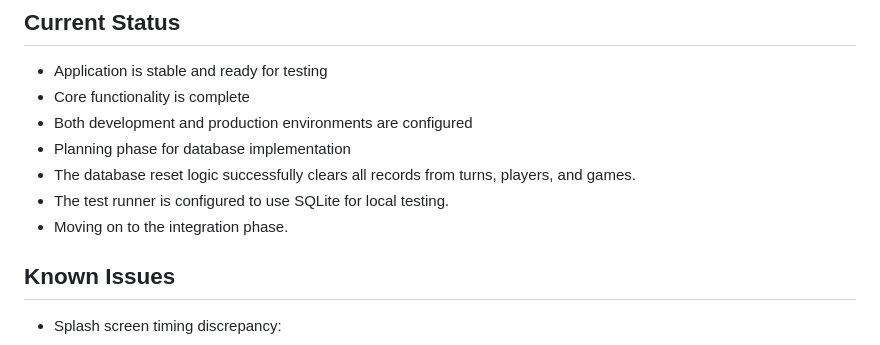
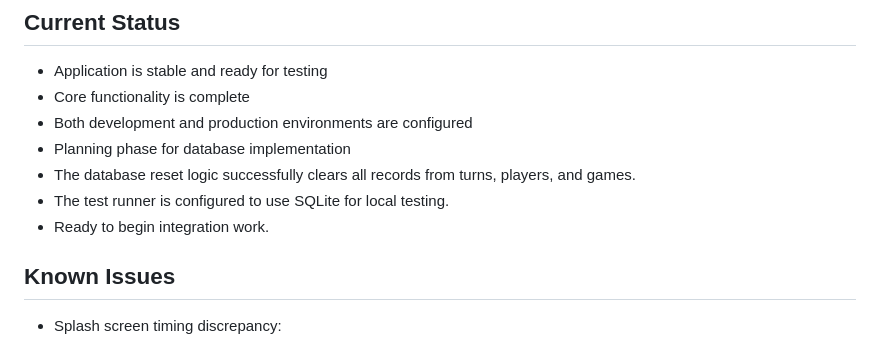
Before and after one commit to matt-antone/Scorer, a Markdown page: memory-bank/progress.md, the part around the change. GitHub-like rendering.

Commit message:
docs: correct Memory Bank to reflect actual current state - database reset testing complete, ready for integration

```diff
--- a/memory-bank/progress.md
+++ b/memory-bank/progress.md
@@ -38,7 +38,7 @@
 - Planning phase for database implementation
 - The database reset logic successfully clears all records from turns, players, and games.
 - The test runner is configured to use SQLite for local testing.
-- Moving on to the integration phase.
+- Ready to begin integration work.
 
 ## Known Issues
 
```
